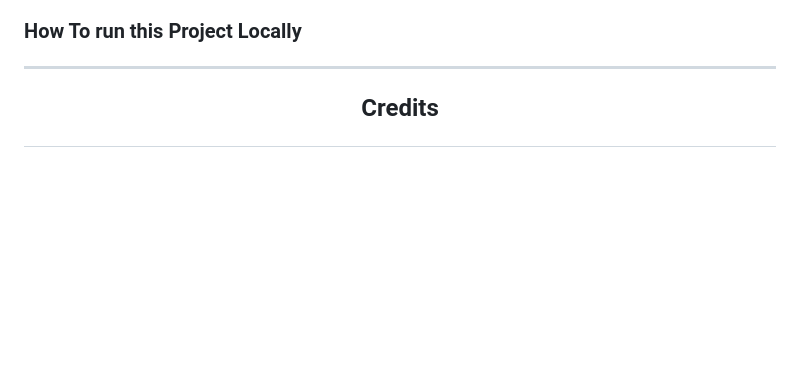
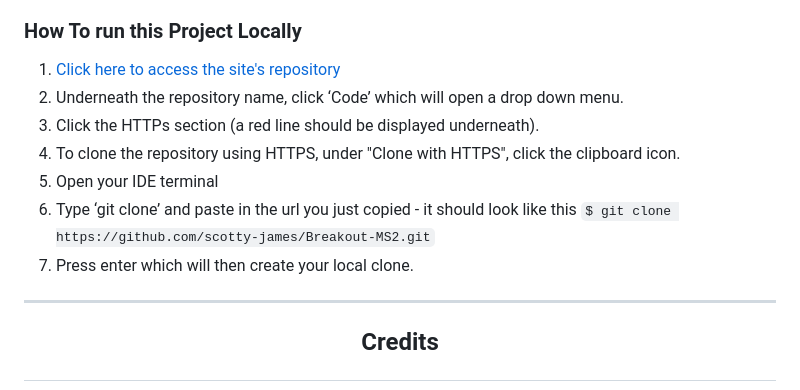
Before and after one commit to Code-Institute-Submissions/Breakout-MS2, a Markdown page: README.md, the part around the change printed below. Drawn GitHub-style; blank space fills up the shorter version.

```diff
--- a/README.md
+++ b/README.md
@@ -359,4 +390,12 @@ After retesting, the SEO score improved to 100
 ### How To run this Project Locally
+
+1. [Click here to access the site's repository](https://github.com/scotty-james/Breakout-MS2)
+1. Underneath the repository name, click ‘Code’ which will open a drop down menu.
+1. Click the HTTPs section (a red line should be displayed underneath).
+1. To clone the repository using HTTPS, under "Clone with HTTPS", click the clipboard icon.
+1. Open your IDE terminal
+1. Type ‘git clone’ and paste in the url you just copied - it should look like this `$ git clone https://github.com/scotty-james/Breakout-MS2.git`
+1. Press enter which will then create your local clone.
 
 ---
 
```
Also changed, not shown: other parts of README.md (+31 -0 lines), assets/readme_images/Phaser_debug_tool.png (added), assets/readme_images/deployment-step1.png (added), assets/readme_images/deployment-step2.png (added), assets/readme_images/deployment-step3.png (added), 1 other file.
